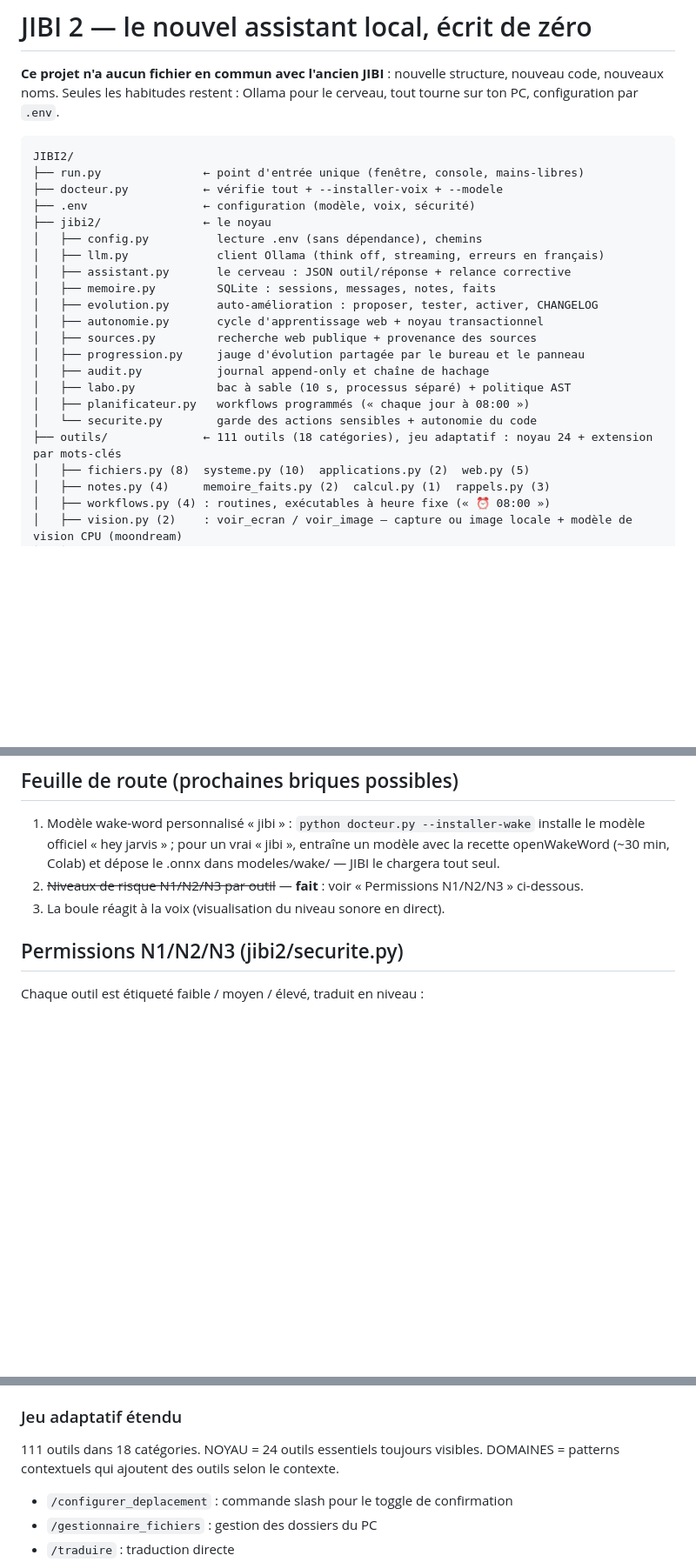
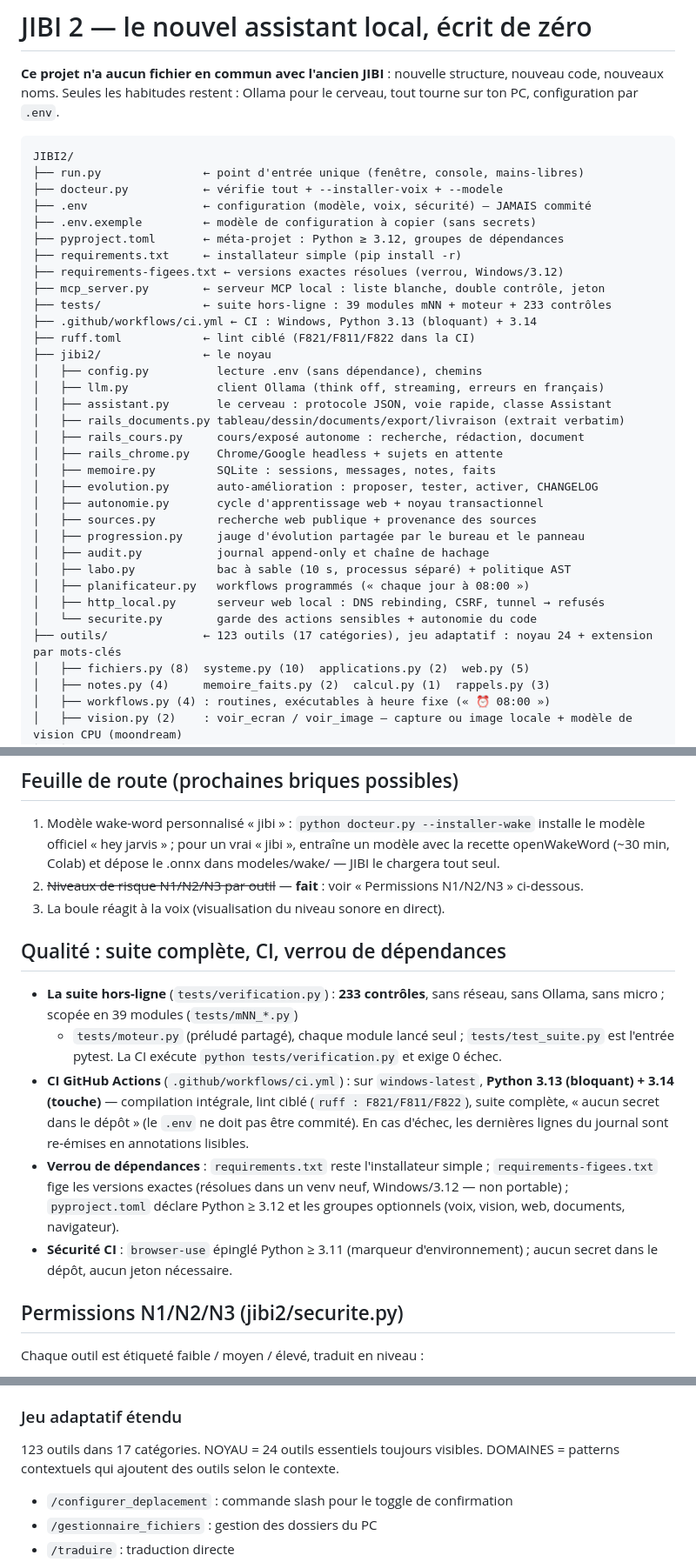
Before and after one commit to JIBIXP/Agent_JBI, a Markdown page: LISEZMOI.md, 3 parts joined by grey strips. Shown at 87% size. GitHub-like rendering; blank space fills up the shorter version.

Commit message:
LISEZMOI : architecture à jour (rails, CI, verrou, sécurité web)
Le guide vivait encore à l'époque pré-refonte. Mise à jour :

- arborescence : les trois rails (rails_documents, rails_cours,
  rails_chrome) extraits du cerveau ; mcp_server.py, http_local.py
  (DNS rebinding/CSRF refusés), tests/ (39 modules + 233 contrôles),
  CI (3.13 bloquant + 3.14), ruff.toml, code .env.exemple ;
- chiffres corrigés et re-comptés à l'exécution : 123 outils dans 17
  à 18 catégories (NOYAU 24 inchangé) ;
- nouvelle section « Qualité » : suite hors-ligne 233 contrôles, CI
  annotations diagnostics, verrou requirements-figees.txt (Windows/
  3.12, non portable), pyproject (Python >= 3.12, groupes optionnels) ;
- installation : Python 3.12 minimum / 3.13 recommandé, Ollama >= 0.40.

```diff
--- a/LISEZMOI.md
+++ b/LISEZMOI.md
@@ -8,11 +8,22 @@ Ollama pour le cerveau, tout tourne sur ton PC, configuration par `.env`.
 JIBI2/
 ├── run.py               ← point d'entrée unique (fenêtre, console, mains-libres)
 ├── docteur.py           ← vérifie tout + --installer-voix + --modele
-├── .env                 ← configuration (modèle, voix, sécurité)
+├── .env                 ← configuration (modèle, voix, sécurité) — JAMAIS commité
+├── .env.exemple         ← modèle de configuration à copier (sans secrets)
+├── pyproject.toml       ← méta-projet : Python ≥ 3.12, groupes de dépendances
+├── requirements.txt     ← installateur simple (pip install -r)
+├── requirements-figees.txt ← versions exactes résolues (verrou, Windows/3.12)
+├── mcp_server.py        ← serveur MCP local : liste blanche, double contrôle, jeton
+├── tests/               ← suite hors-ligne : 39 modules mNN + moteur + 233 contrôles
+├── .github/workflows/ci.yml ← CI : Windows, Python 3.13 (bloquant) + 3.14
+├── ruff.toml            ← lint ciblé (F821/F811/F822 dans la CI)
 ├── jibi2/               ← le noyau
 │   ├── config.py          lecture .env (sans dépendance), chemins
 │   ├── llm.py             client Ollama (think off, streaming, erreurs en français)
-│   ├── assistant.py       le cerveau : JSON outil/réponse + relance corrective
+│   ├── assistant.py       le cerveau : protocole JSON, voie rapide, classe Assistant
+│   ├── rails_documents.py tableau/dessin/documents/export/livraison (extrait verbatim)
+│   ├── rails_cours.py     cours/exposé autonome : recherche, rédaction, document
+│   ├── rails_chrome.py    Chrome/Google headless + sujets en attente
 │   ├── memoire.py         SQLite : sessions, messages, notes, faits
 │   ├── evolution.py       auto-amélioration : proposer, tester, activer, CHANGELOG
 │   ├── autonomie.py       cycle d'apprentissage web + noyau transactionnel
@@ -21,8 +32,9 @@ JIBI2/
 │   ├── audit.py           journal append-only et chaîne de hachage
 │   ├── labo.py            bac à sable (10 s, processus séparé) + politique AST
 │   ├── planificateur.py   workflows programmés (« chaque jour à 08:00 »)
+│   ├── http_local.py      serveur web local : DNS rebinding, CSRF, tunnel → refusés
 │   └── securite.py        garde des actions sensibles + autonomie du code
-├── outils/              ← 111 outils (18 catégories), jeu adaptatif : noyau 24 + extension par mots-clés
+├── outils/              ← 123 outils (17 catégories), jeu adaptatif : noyau 24 + extension par mots-clés
 │   ├── fichiers.py (8)  systeme.py (10)  applications.py (2)  web.py (5)
 │   ├── notes.py (4)     memoire_faits.py (2)  calcul.py (1)  rappels.py (3)
 │   ├── workflows.py (4) : routines, exécutables à heure fixe (« ⏰ 08:00 »)
@@ -161,6 +176,26 @@ Dans la console :
 2. ~~Niveaux de risque N1/N2/N3 par outil~~ — **fait** : voir
    « Permissions N1/N2/N3 » ci-dessous.
 3. La boule réagit à la voix (visualisation du niveau sonore en direct).
+
+## Qualité : suite complète, CI, verrou de dépendances
+
+- **La suite hors-ligne** (`tests/verification.py`) : **233 contrôles**, sans
+  réseau, sans Ollama, sans micro ; scopée en 39 modules (`tests/mNN_*.py`)
+  + `tests/moteur.py` (préludé partagé), chaque module lancé seul ;
+  `tests/test_suite.py` est l'entrée pytest. La CI exécute
+  `python tests/verification.py` et exige 0 échec.
+- **CI GitHub Actions** (`.github/workflows/ci.yml`) : sur `windows-latest`,
+  **Python 3.13 (bloquant) + 3.14 (touche)** — compilation intégrale, lint
+  ciblé (`ruff : F821/F811/F822`), suite complète, « aucun secret dans le
+  dépôt » (le `.env` ne doit pas être commité). En cas d'échec, les
+  dernières lignes du journal sont re-émises en annotations lisibles.
+- **Verrou de dépendances** : `requirements.txt` reste l'installateur simple ;
+  `requirements-figees.txt` fige les versions exactes (résolues dans un
+  venv neuf, Windows/3.12 — non portable) ; `pyproject.toml` déclare
+  Python ≥ 3.12 et les groupes optionnels (voix, vision, web, documents,
+  navigateur).
+- **Sécurité CI** : `browser-use` épinglé Python ≥ 3.11 (marqueur d'environnement) ;
+  aucun secret dans le dépôt, aucun jeton nécessaire.
 
 ## Permissions N1/N2/N3 (jibi2/securite.py)
 
@@ -388,7 +423,7 @@ turc, vietnamien, thaï.
 - Images : `voir_image` avec modèle de vision local (moondream)
 
 ### Jeu adaptatif étendu
-111 outils dans 18 catégories. NOYAU = 24 outils essentiels toujours visibles.
+123 outils dans 17 catégories. NOYAU = 24 outils essentiels toujours visibles.
 DOMAINES = patterns contextuels qui ajoutent des outils selon le contexte.
 - `/configurer_deplacement` : commande slash pour le toggle de confirmation
 - `/gestionnaire_fichiers` : gestion des dossiers du PC
```
Also changed, not shown: other parts of LISEZMOI.md (+4 -1 lines).
